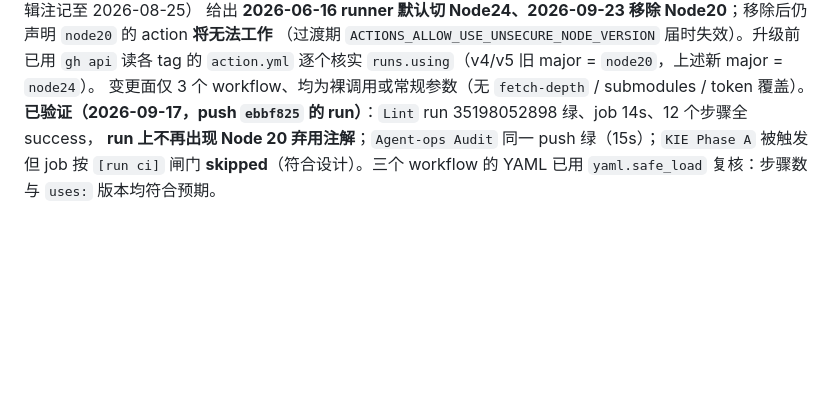
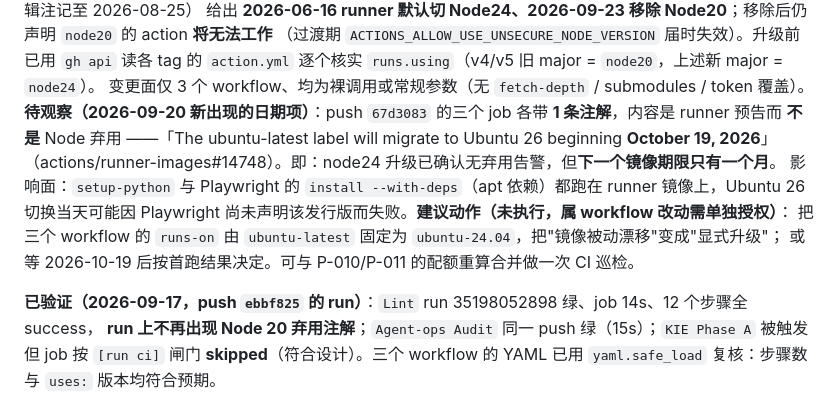
Before and after one commit to livezingy/DocuVision, a Markdown page: docs/agent-ops/operations.md, the part around the change. Rendered like a GitHub page; blank space fills up the shorter version.

Commit message:
docs(ci): record the runner image deadline the first e2e run surfaced
The three jobs' single annotation is not a Node deprecation (the node24 upgrade is confirmed clean) but a forward notice: the ubuntu-latest label migrates to Ubuntu 26 on 2026-10-19. setup-python and Playwright's --with-deps apt step both run on that image, so the recommended action - pin runs-on to ubuntu-24.04 and turn passive drift into an explicit upgrade - is written down with its trigger rather than applied: it is a workflow change and needs its own authorization. Audit stays 0 error / 0 warning.

```diff
--- a/docs/agent-ops/operations.md
+++ b/docs/agent-ops/operations.md
@@ -79,6 +79,14 @@ wall time 48s，故"计费分钟"完全由**向上取整到 1 分钟/job**决定
 （过渡期 `ACTIONS_ALLOW_USE_UNSECURE_NODE_VERSION` 届时失效）。升级前已用 `gh api` 读各 tag 的 `action.yml`
 逐个核实 `runs.using`（v4/v5 旧 major = `node20`，上述新 major = `node24`）。
 变更面仅 3 个 workflow、均为裸调用或常规参数（无 `fetch-depth` / submodules / token 覆盖）。
+**待观察（2026-09-20 新出现的日期项）**：push `67d3083` 的三个 job 各带 **1 条注解**，内容是 runner 预告而
+**不是** Node 弃用 ——「The ubuntu-latest label will migrate to Ubuntu 26 beginning **October 19, 2026**」
+（actions/runner-images#14748）。即：node24 升级已确认无弃用告警，但**下一个镜像期限只有一个月**。
+影响面：`setup-python` 与 Playwright 的 `install --with-deps`（apt 依赖）都跑在 runner 镜像上，Ubuntu 26
+切换当天可能因 Playwright 尚未声明该发行版而失败。**建议动作（未执行，属 workflow 改动需单独授权）**：
+把三个 workflow 的 `runs-on` 由 `ubuntu-latest` 固定为 `ubuntu-24.04`，把"镜像被动漂移"变成"显式升级"；
+或等 2026-10-19 后按首跑结果决定。可与 P-010/P-011 的配额重算合并做一次 CI 巡检。
+
 **已验证（2026-09-17，push `ebbf825` 的 run）**：`Lint` run 35198052898 绿、job 14s、12 个步骤全 success，
 **run 上不再出现 Node 20 弃用注解**；`Agent-ops Audit` 同一 push 绿（15s）；`KIE Phase A` 被触发但 job
 按 `[run ci]` 闸门 **skipped**（符合设计）。三个 workflow 的 YAML 已用 `yaml.safe_load` 复核：步骤数与
```
